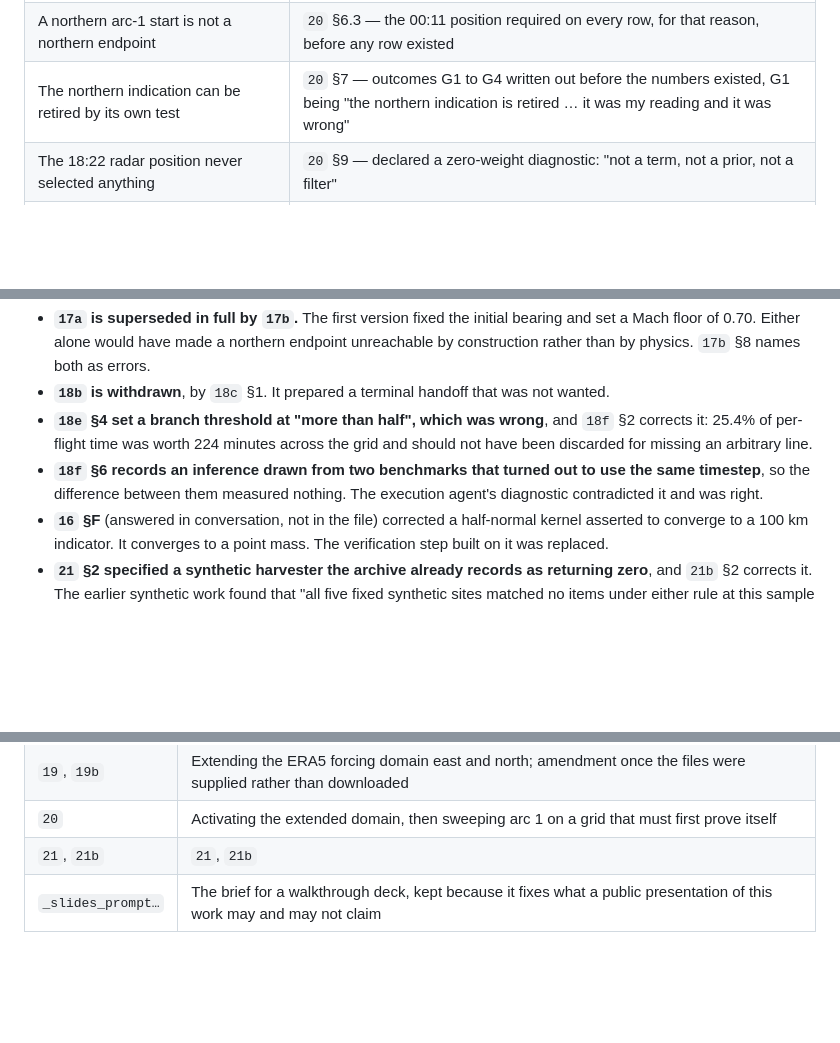
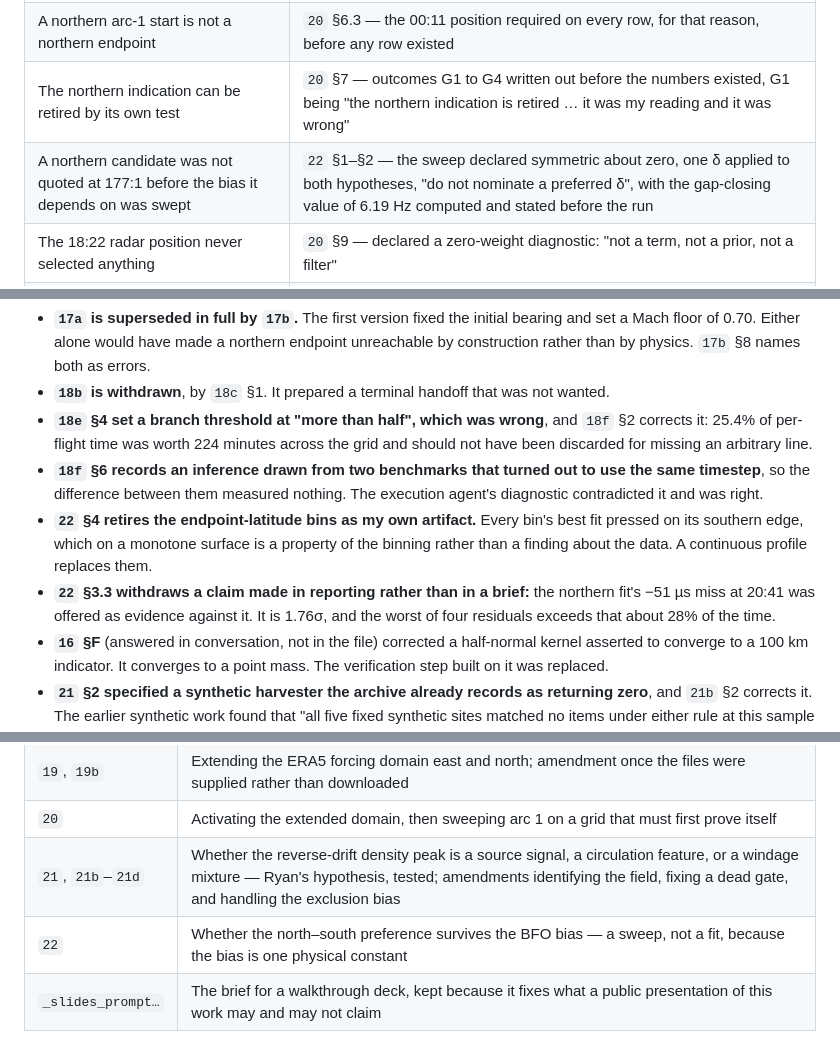
Before and after one commit to floydclaptonblues/MH370-Model-Atlas, a Markdown page: directives/README.md, 3 parts joined by grey strips. Rendered like a GitHub page; blank space fills up the shorter version.

Commit message:
Repair directives index row mangled by an unescaped sed ampersand; add TASK_22 rows
The earlier sed replacement used a bare & in the replacement text, which
sed expands to the whole match, duplicating the row into itself. Rewritten
with an exact string replacement instead.

Co-Authored-By: Claude Opus 5 <noreply@anthropic.com>
Claude-Session: https://claude.ai/code/session_01UECmwYnVY1xGtRCwq9Q8a7

```diff
--- a/directives/README.md
+++ b/directives/README.md
@@ -21,6 +21,7 @@ Each brief was written against standing rules that appear in most of them verbat
 | The sweep's northern result is not read off a coarse grid | `20` §6.2 — two stages with Stage-1 and Stage-2 χ² required in separate columns, and "never compare a Stage-1 value against a Stage-2 value" |
 | A northern arc-1 start is not a northern endpoint | `20` §6.3 — the 00:11 position required on every row, for that reason, before any row existed |
 | The northern indication can be retired by its own test | `20` §7 — outcomes G1 to G4 written out before the numbers existed, G1 being "the northern indication is retired … it was my reading and it was wrong" |
+| A northern candidate was not quoted at 177:1 before the bias it depends on was swept | `22` §1–§2 — the sweep declared symmetric about zero, one δ applied to both hypotheses, "do not nominate a preferred δ", with the gap-closing value of 6.19 Hz computed and stated before the run |
 | The 18:22 radar position never selected anything | `20` §9 — declared a zero-weight diagnostic: "not a term, not a prior, not a filter" |
 | The reverse-drift density peak was tested against the possibility that it is only a flow feature | `21` §2 — Gate B: synthetic sources on a grid laid out "independent of the observed peak's location", with FLOW-DOMINATED, SOURCE-TRACKING and PARTIAL criteria fixed before the run |
 | The reachability map was not quietly turned into a source estimate | `21` §2.4 — "Label it reachability. It is not a likelihood, not a posterior, and not a source estimate," with the reason given before the map existed |
@@ -34,6 +35,8 @@ The briefs were revised when they were found to be wrong. Those revisions are ke
 - **`18b` is withdrawn**, by `18c` §1. It prepared a terminal handoff that was not wanted.
 - **`18e` §4 set a branch threshold at "more than half", which was wrong**, and `18f` §2 corrects it: 25.4% of per-flight time was worth 224 minutes across the grid and should not have been discarded for missing an arbitrary line.
 - **`18f` §6 records an inference drawn from two benchmarks that turned out to use the same timestep**, so the difference between them measured nothing. The execution agent's diagnostic contradicted it and was right.
+- **`22` §4 retires the endpoint-latitude bins as my own artifact.** Every bin's best fit pressed on its southern edge, which on a monotone surface is a property of the binning rather than a finding about the data. A continuous profile replaces them.
+- **`22` §3.3 withdraws a claim made in reporting rather than in a brief:** the northern fit's −51 µs miss at 20:41 was offered as evidence against it. It is 1.76σ, and the worst of four residuals exceeds that about 28% of the time.
 - **`16` §F** (answered in conversation, not in the file) corrected a half-normal kernel asserted to converge to a 100 km indicator. It converges to a point mass. The verification step built on it was replaced.
 - **`21` §2 specified a synthetic harvester the archive already records as returning zero**, and `21b` §2 corrects it. The earlier synthetic work found that "all five fixed synthetic sites matched no items under either rule at this sample size" — so Gate B's qualification floor would have failed on every cell and spent the budget rediscovering a known null. `21b` adds a five-cell pilot that fails in minutes, a declared fallback ladder, and the requirement that whichever rung is used be applied to both the synthetic and the real side. The execution agent's question about which density field to read is what surfaced it.
 - **`18a`–`18f` built a grid that did not contain the reference flight**, and `20` §5 is the correction. The grid's bearing resolution was 18° against C120's 184.6°, its Mach ceiling 0.86 against C120's 0.8406, and its pressure nodes bracketed 214.198 hPa without landing on it. Absolute χ² was then compared across starts as though that meant something. `20` requires the grid to recover C120's score at C120's own start before any other start is read, and stops the run if it cannot.
@@ -55,7 +58,8 @@ The briefs were revised when they were found to be wrong. Those revisions are ke
 | `18a`–`18f` | The full arc-1 sweep and its amendments |
 | `19`, `19b` | Extending the ERA5 forcing domain east and north; amendment once the files were supplied rather than downloaded |
 | `20` | Activating the extended domain, then sweeping arc 1 on a grid that must first prove itself |
-| `21`, `21b`| `21`, `21b` | Whether the reverse-drift density peakndash;`21d` | Whether the reverse-drift density peak is a source signal, a circulation feature, or a windage mixture — Ryan's hypothesis, tested; amendment identifying the field and fixing a dead gate |
+| `21`, `21b`–`21d` | Whether the reverse-drift density peak is a source signal, a circulation feature, or a windage mixture — Ryan's hypothesis, tested; amendments identifying the field, fixing a dead gate, and handling the exclusion bias |
+| `22` | Whether the north–south preference survives the BFO bias — a sweep, not a fit, because the bias is one physical constant |
 | `_slides_prompt…` | The brief for a walkthrough deck, kept because it fixes what a public presentation of this work may and may not claim |
 
 Results packages are not in this repository. The atlas pages report their contents, and the briefs state what was asked for.
```
